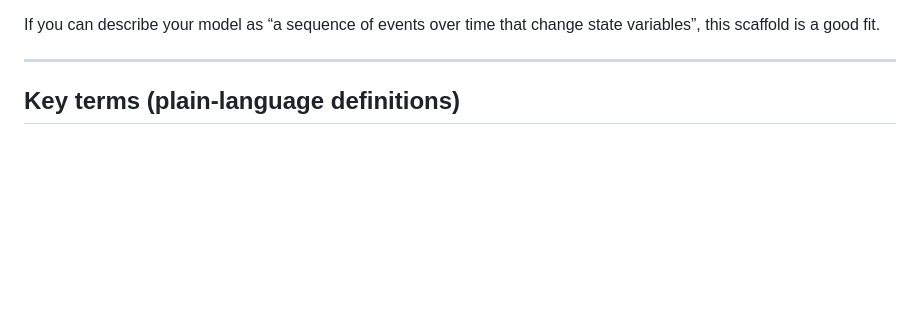
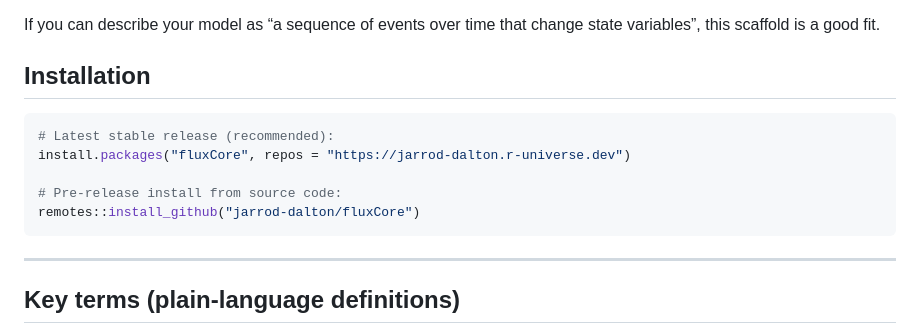
Before and after one commit to jarrod-dalton/fluxCore, a Markdown page: README.md, the part around one of its changes. Rendered like a GitHub page; blank space fills up the shorter version.

Commit message:
README: add Installation section, remove broken Downloads badge

````diff
--- a/README.md
+++ b/README.md
@@ -19,7 +18,15 @@ This package is meant to be a **foundation**. It does not contain a domain-speci
 - (optional) add interventions (“policies”) without rewriting your baseline model
 
 If you can describe your model as “a sequence of events over time that change state variables”, this scaffold is a good fit.
+## Installation
 
+```r
+# Latest stable release (recommended):
+install.packages("fluxCore", repos = "https://jarrod-dalton.r-universe.dev")
+
+# Pre-release install from source code:
+remotes::install_github("jarrod-dalton/fluxCore")
+```
 ---
 
 ## Key terms (plain-language definitions)
````
Also changed, not shown: other parts of README.md (+0 -1 lines).
